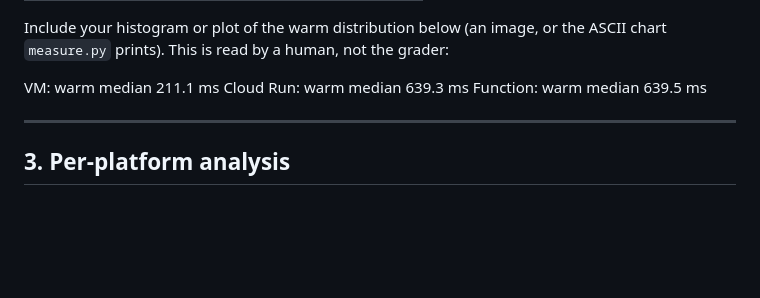
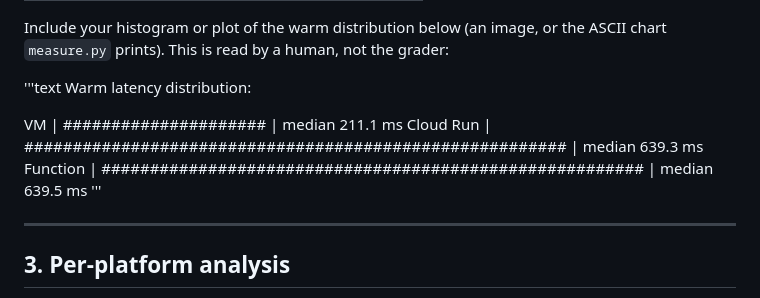
Before and after one commit to Julianeplp/clouds-lab-student, a Markdown page: submission/phase1_report.md, the part around the change. GitHub-like rendering; blank space fills up the shorter version.

Commit message:
Add visual representation of warm latency distribution
Updated warm latency distribution to include a visual representation.

```diff
--- a/submission/phase1_report.md
+++ b/submission/phase1_report.md
@@ -52,9 +52,13 @@ Include your histogram or plot of the warm distribution below (an image, or the
 `measure.py` prints). This is read by a human, not the grader:
 
 <!--answer:latency_plot-->
-VM:       warm median 211.1 ms
-Cloud Run: warm median 639.3 ms
-Function:  warm median 639.5 ms
+'''text
+Warm latency distribution:
+
+VM        | #####################             | median 211.1 ms
+Cloud Run | ######################################################## | median 639.3 ms
+Function  | ######################################################## | median 639.5 ms
+'''
 <!--/answer-->
 
 ---
```
